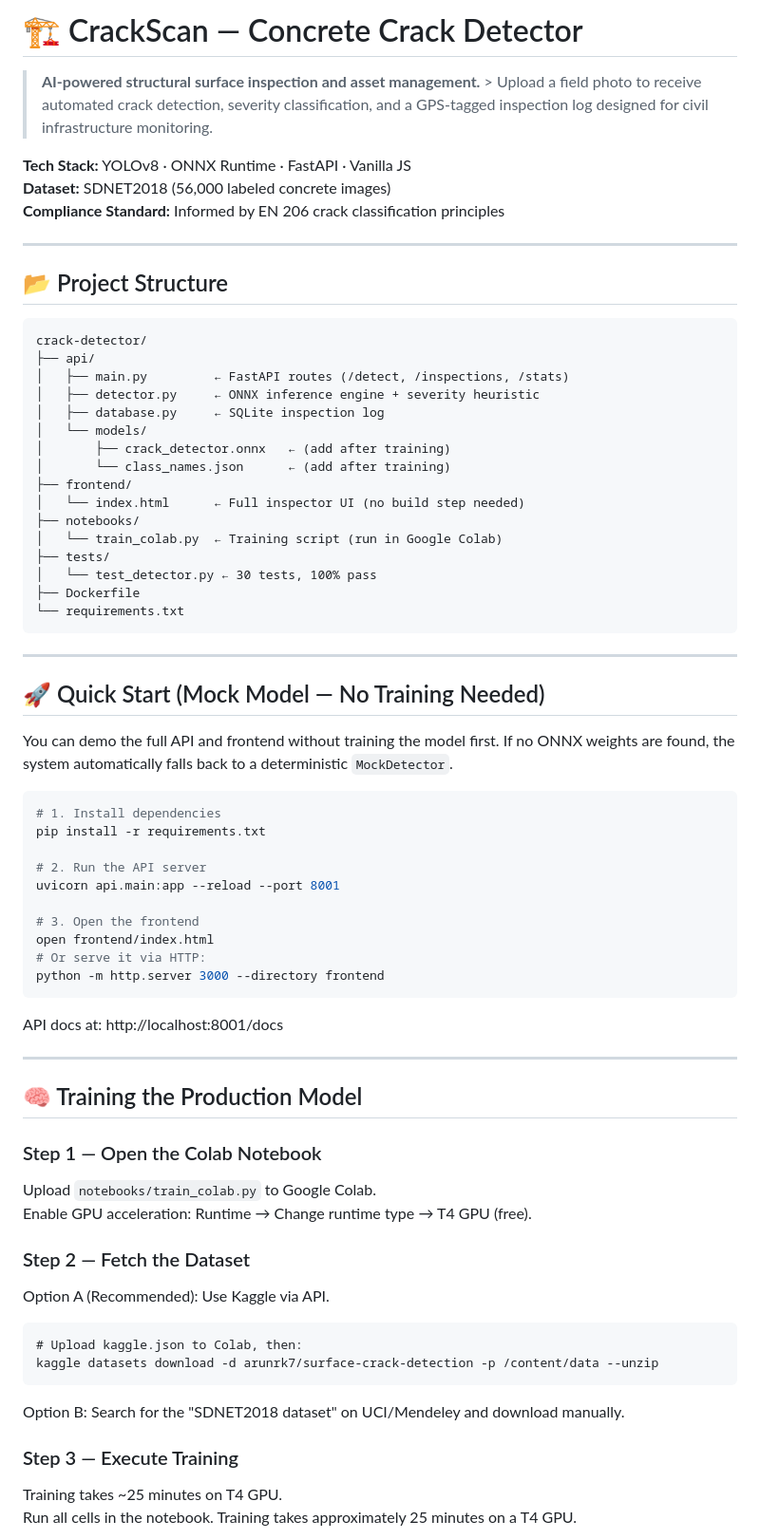
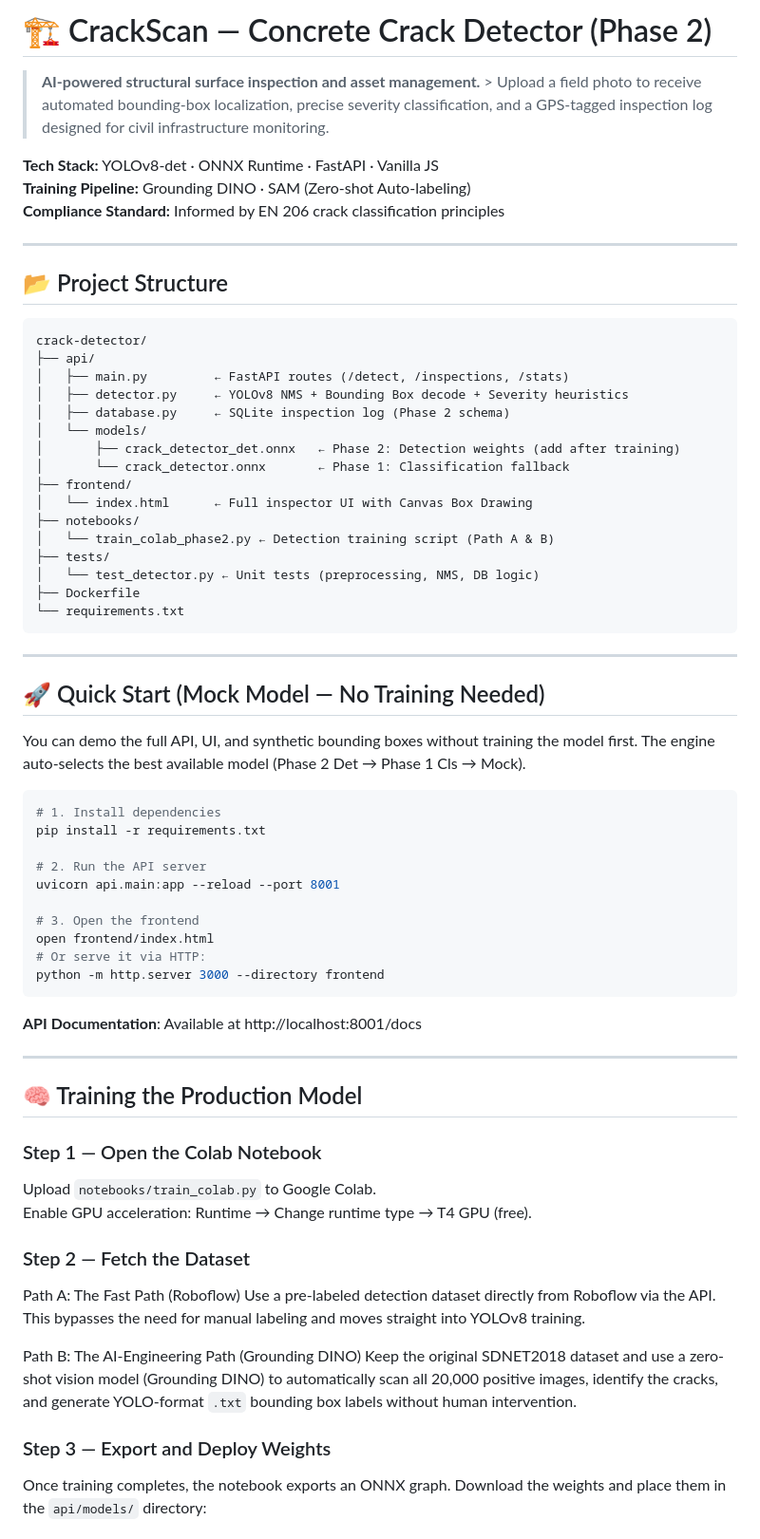
Before and after one commit to Escgot/Smart-concrete-crack-detector, a Markdown page: README.md, the part around one of its changes. Shown at 95% size. Rendered like a GitHub page.

````diff
--- a/README.md
+++ b/README.md
@@ -1,9 +1,9 @@
-# 🏗️ CrackScan — Concrete Crack Detector
+# 🏗️ CrackScan — Concrete Crack Detector (Phase 2)
 
-> **AI-powered structural surface inspection and asset management.** > Upload a field photo to receive automated crack detection, severity classification, and a GPS-tagged inspection log designed for civil infrastructure monitoring.
+> **AI-powered structural surface inspection and asset management.** > Upload a field photo to receive automated bounding-box localization, precise severity classification, and a GPS-tagged inspection log designed for civil infrastructure monitoring.
 
-**Tech Stack:** YOLOv8 · ONNX Runtime · FastAPI · Vanilla JS
-**Dataset:** SDNET2018 (56,000 labeled concrete images)
+**Tech Stack:** YOLOv8-det · ONNX Runtime · FastAPI · Vanilla JS
+**Training Pipeline:** Grounding DINO · SAM (Zero-shot Auto-labeling)
 **Compliance Standard:** Informed by EN 206 crack classification principles
 
 ---
@@ -14,17 +14,17 @@
 crack-detector/
 ├── api/
 │   ├── main.py         ← FastAPI routes (/detect, /inspections, /stats)
-│   ├── detector.py     ← ONNX inference engine + severity heuristic
-│   ├── database.py     ← SQLite inspection log
+│   ├── detector.py     ← YOLOv8 NMS + Bounding Box decode + Severity heuristics
+│   ├── database.py     ← SQLite inspection log (Phase 2 schema)
 │   └── models/
-│       ├── crack_detector.onnx   ← (add after training)
-│       └── class_names.json      ← (add after training)
+│       ├── crack_detector_det.onnx   ← Phase 2: Detection weights (add after training)
+│       └── crack_detector.onnx       ← Phase 1: Classification fallback
 ├── frontend/
-│   └── index.html      ← Full inspector UI (no build step needed)
+│   └── index.html      ← Full inspector UI with Canvas Box Drawing
 ├── notebooks/
-│   └── train_colab.py  ← Training script (run in Google Colab)
+│   └── train_colab_phase2.py ← Detection training script (Path A & B)
 ├── tests/
-│   └── test_detector.py ← 30 tests, 100% pass
+│   └── test_detector.py ← Unit tests (preprocessing, NMS, DB logic)
 ├── Dockerfile
 └── requirements.txt
 ```
@@ -32,7 +32,7 @@ crack-detector/
 
 ## 🚀 Quick Start (Mock Model — No Training Needed)
 
-You can demo the full API and frontend without training the model first. If no ONNX weights are found, the system automatically falls back to a deterministic `MockDetector`.
+You can demo the full API, UI, and synthetic bounding boxes without training the model first. The engine auto-selects the best available model (Phase 2 Det → Phase 1 Cls → Mock).
 
 ```bash
 # 1. Install dependencies
@@ -47,7 +47,7 @@ open frontend/index.html
 python -m http.server 3000 --directory frontend
 ```
 
-API docs at: http://localhost:8001/docs
+**API Documentation**: Available at http://localhost:8001/docs
 
 ---
 
@@ -60,16 +60,14 @@ Enable GPU acceleration: Runtime → Change runtime type → T4 GPU (free).
 
 ### Step 2 — Fetch the Dataset
 
-Option A (Recommended): Use Kaggle via API.
-```
-# Upload kaggle.json to Colab, then:
-kaggle datasets download -d arunrk7/surface-crack-detection -p /content/data --unzip
-```
+Path A: The Fast Path (Roboflow)
+Use a pre-labeled detection dataset directly from Roboflow via the API.
+This bypasses the need for manual labeling and moves straight into YOLOv8 training.
 
-Option B: Search for the "SDNET2018 dataset" on UCI/Mendeley and download manually.
+Path B: The AI-Engineering Path (Grounding DINO)
+Keep the original SDNET2018 dataset and use a zero-shot vision model (Grounding DINO) to automatically scan all 20,000 positive images, identify the cracks, and generate YOLO-format `.txt` bounding box labels without human intervention.
 
-### Step 3 — Execute Training
+### Step 3 — Export and Deploy Weights
 
-Training takes ~25 minutes on T4 GPU.
-Run all cells in the notebook. Training takes approximately 25 minutes on a T4 GPU.
+Once training completes, the notebook exports an ONNX graph. Download the weights and place them in the `api/models/` directory:
 
````
Also changed, not shown: other parts of README.md (+35 -33 lines).
